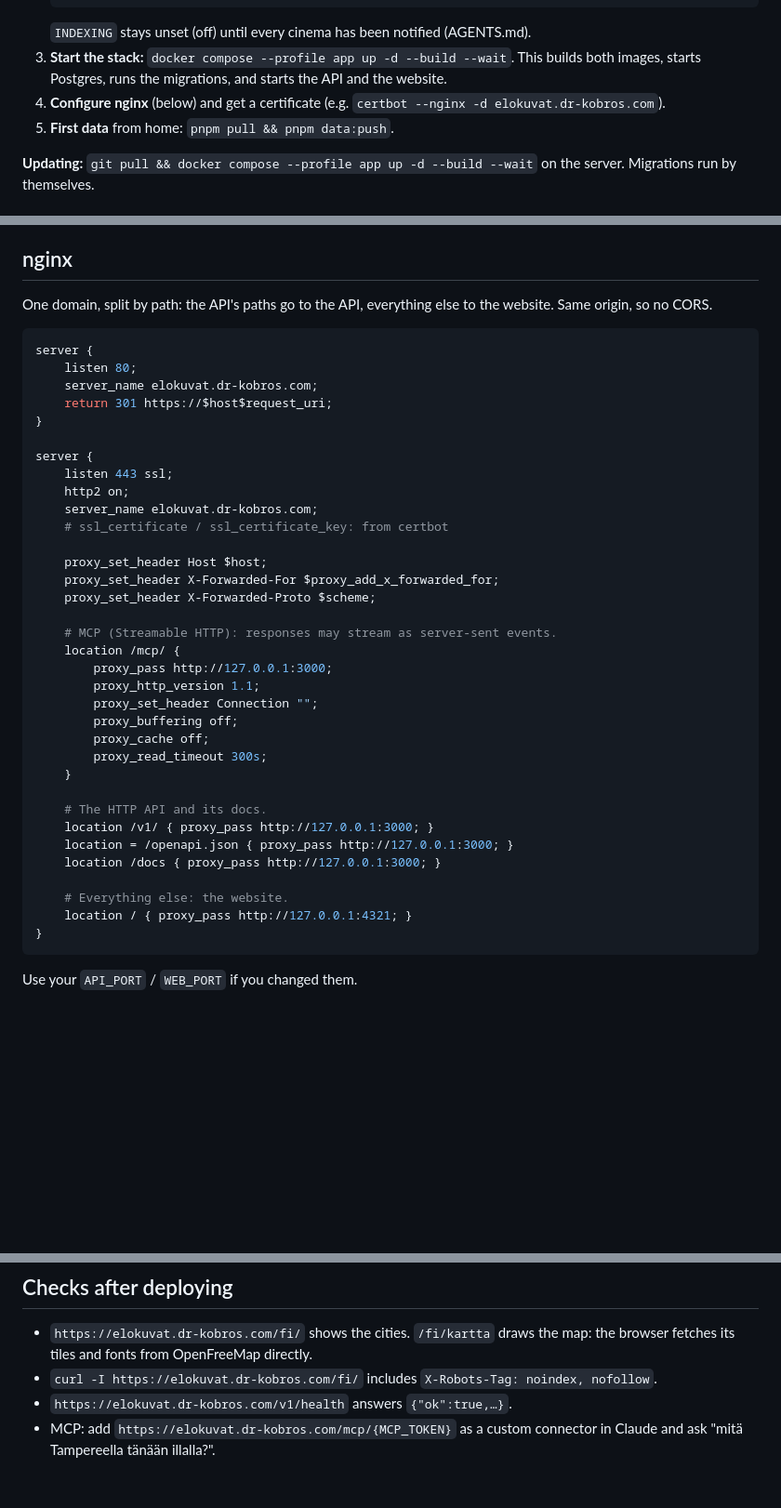
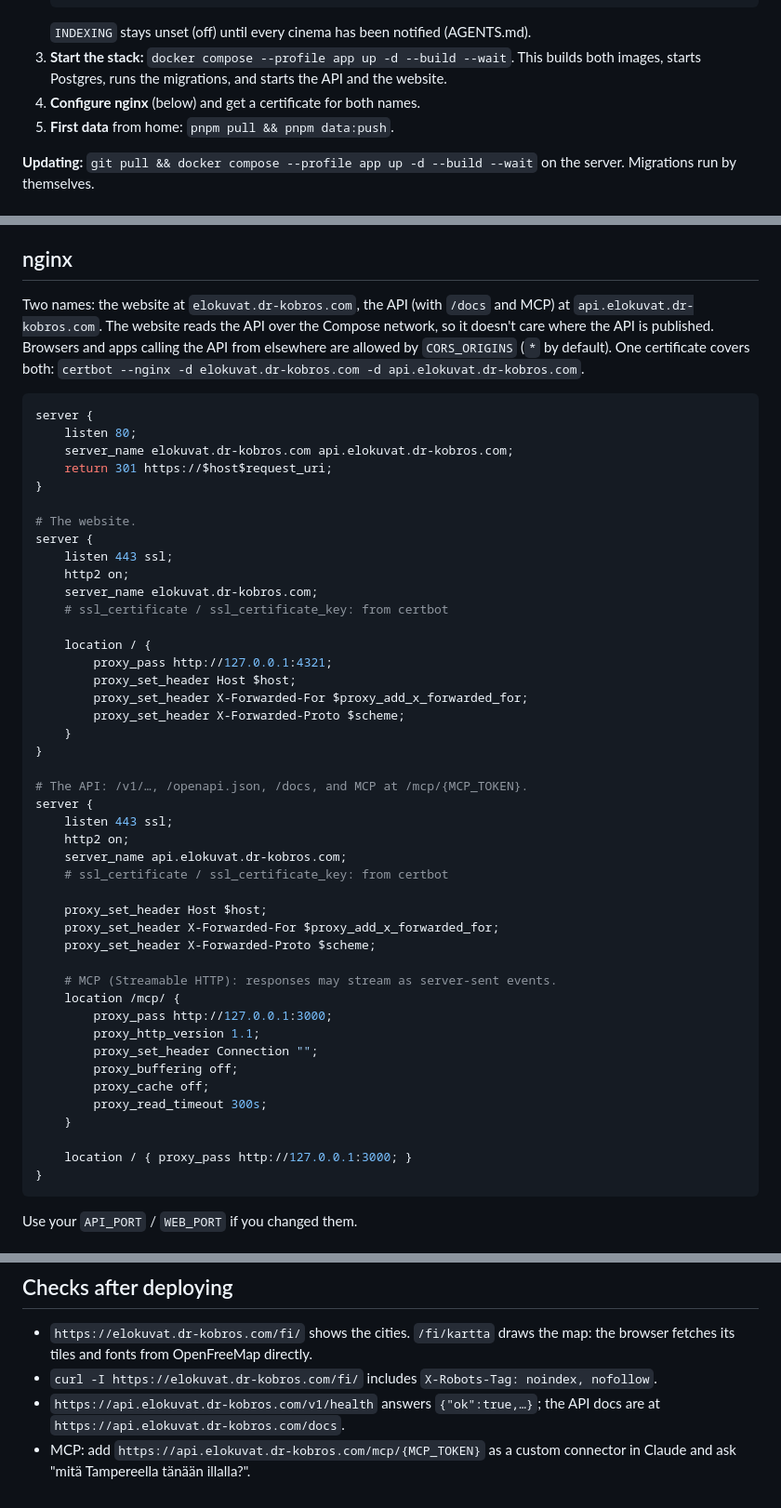
Before and after one commit to pekkis/pekkis-goes-to-movies-2026, a Markdown page: docs/deploy.md, 3 parts joined by grey strips. Shown at 93% size. GitHub-like rendering; blank space fills up the shorter version.

Commit message:
deploy docs: the API on its own subdomain (api.elokuvat.dr-kobros.com)
Co-Authored-By: Claude Opus 5.5 <noreply@anthropic.com>

````diff
--- a/docs/deploy.md
+++ b/docs/deploy.md
@@ -27,7 +27,7 @@ Everything binds to localhost; nginx publishes it. The server never fetches show
    ```
    `INDEXING` stays unset (off) until every cinema has been notified (AGENTS.md).
 3. **Start the stack:** `docker compose --profile app up -d --build --wait`. This builds both images, starts Postgres, runs the migrations, and starts the API and the website.
-4. **Configure nginx** (below) and get a certificate (e.g. `certbot --nginx -d elokuvat.dr-kobros.com`).
+4. **Configure nginx** (below) and get a certificate for both names.
 5. **First data** from home: `pnpm pull && pnpm data:push`.
 
 **Updating:** `git pull && docker compose --profile app up -d --build --wait` on the server. Migrations run by themselves.
@@ -47,19 +47,35 @@ Set `DEPLOY_TARGET=user@host:/srv/pgtm` in your home `.env`; it needs SSH access
 
 ## nginx
 
-One domain, split by path: the API's paths go to the API, everything else to the website. Same origin, so no CORS.
+Two names: the website at `elokuvat.dr-kobros.com`, the API (with `/docs` and MCP) at `api.elokuvat.dr-kobros.com`. The website reads the API over the Compose network, so it doesn't care where the API is published. Browsers and apps calling the API from elsewhere are allowed by `CORS_ORIGINS` (`*` by default). One certificate covers both: `certbot --nginx -d elokuvat.dr-kobros.com -d api.elokuvat.dr-kobros.com`.
 
 ```nginx
 server {
     listen 80;
-    server_name elokuvat.dr-kobros.com;
+    server_name elokuvat.dr-kobros.com api.elokuvat.dr-kobros.com;
     return 301 https://$host$request_uri;
 }
 
+# The website.
 server {
     listen 443 ssl;
     http2 on;
     server_name elokuvat.dr-kobros.com;
+    # ssl_certificate / ssl_certificate_key: from certbot
+
+    location / {
+        proxy_pass http://127.0.0.1:4321;
+        proxy_set_header Host $host;
+        proxy_set_header X-Forwarded-For $proxy_add_x_forwarded_for;
+        proxy_set_header X-Forwarded-Proto $scheme;
+    }
+}
+
+# The API: /v1/…, /openapi.json, /docs, and MCP at /mcp/{MCP_TOKEN}.
+server {
+    listen 443 ssl;
+    http2 on;
+    server_name api.elokuvat.dr-kobros.com;
     # ssl_certificate / ssl_certificate_key: from certbot
 
     proxy_set_header Host $host;
@@ -76,13 +92,7 @@ server {
         proxy_read_timeout 300s;
     }
 
-    # The HTTP API and its docs.
-    location /v1/ { proxy_pass http://127.0.0.1:3000; }
-    location = /openapi.json { proxy_pass http://127.0.0.1:3000; }
-    location /docs { proxy_pass http://127.0.0.1:3000; }
-
-    # Everything else: the website.
-    location / { proxy_pass http://127.0.0.1:4321; }
+    location / { proxy_pass http://127.0.0.1:3000; }
 }
 ```
 
@@ -102,5 +112,5 @@ Restore with `pg_restore -U pgtm -d pgtm --clean` inside the container.
 
 - `https://elokuvat.dr-kobros.com/fi/` shows the cities. `/fi/kartta` draws the map: the browser fetches its tiles and fonts from OpenFreeMap directly.
 - `curl -I https://elokuvat.dr-kobros.com/fi/` includes `X-Robots-Tag: noindex, nofollow`.
-- `https://elokuvat.dr-kobros.com/v1/health` answers `{"ok":true,…}`.
-- MCP: add `https://elokuvat.dr-kobros.com/mcp/{MCP_TOKEN}` as a custom connector in Claude and ask "mitä Tampereella tänään illalla?".
+- `https://api.elokuvat.dr-kobros.com/v1/health` answers `{"ok":true,…}`; the API docs are at `https://api.elokuvat.dr-kobros.com/docs`.
+- MCP: add `https://api.elokuvat.dr-kobros.com/mcp/{MCP_TOKEN}` as a custom connector in Claude and ask "mitä Tampereella tänään illalla?".
````
